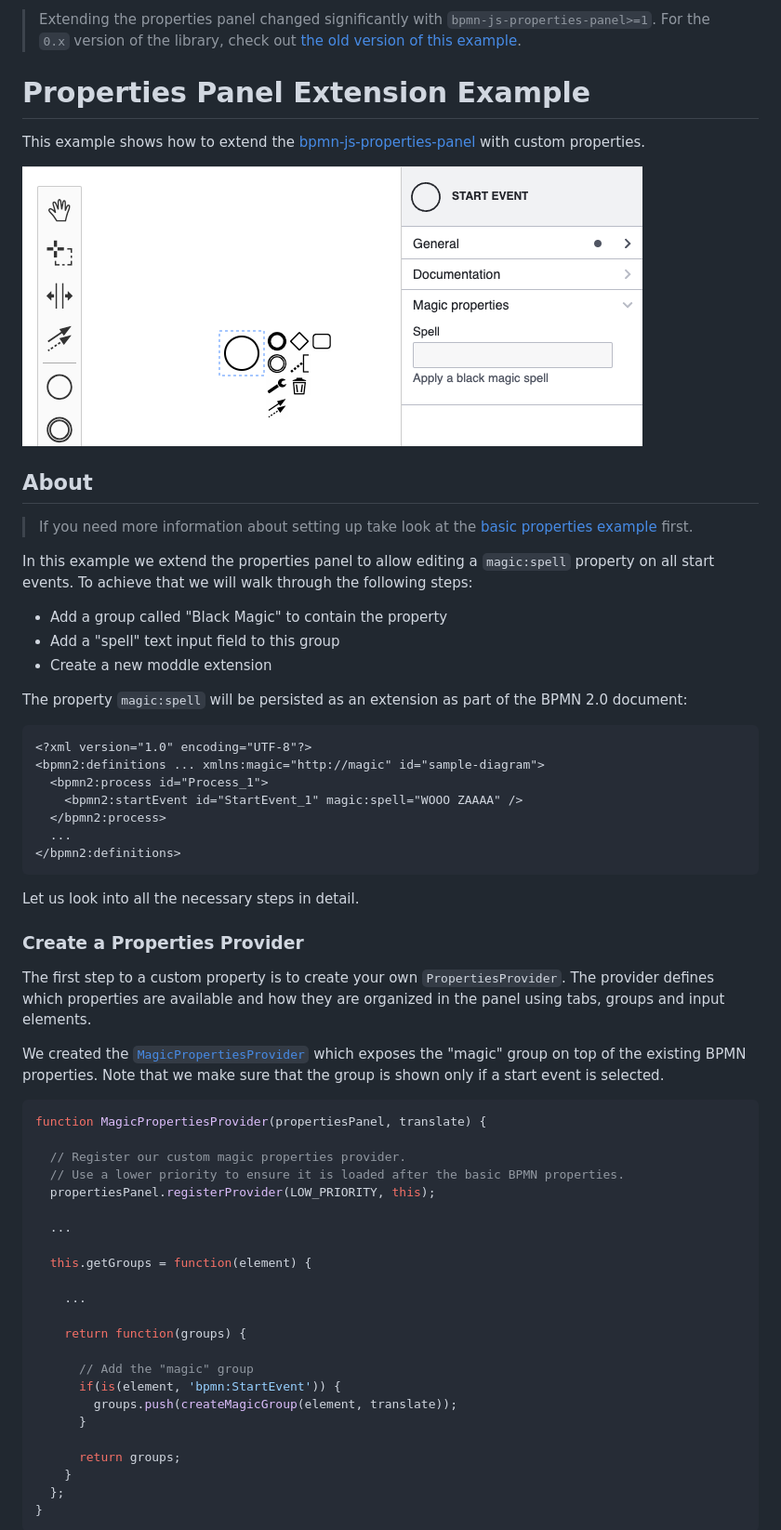
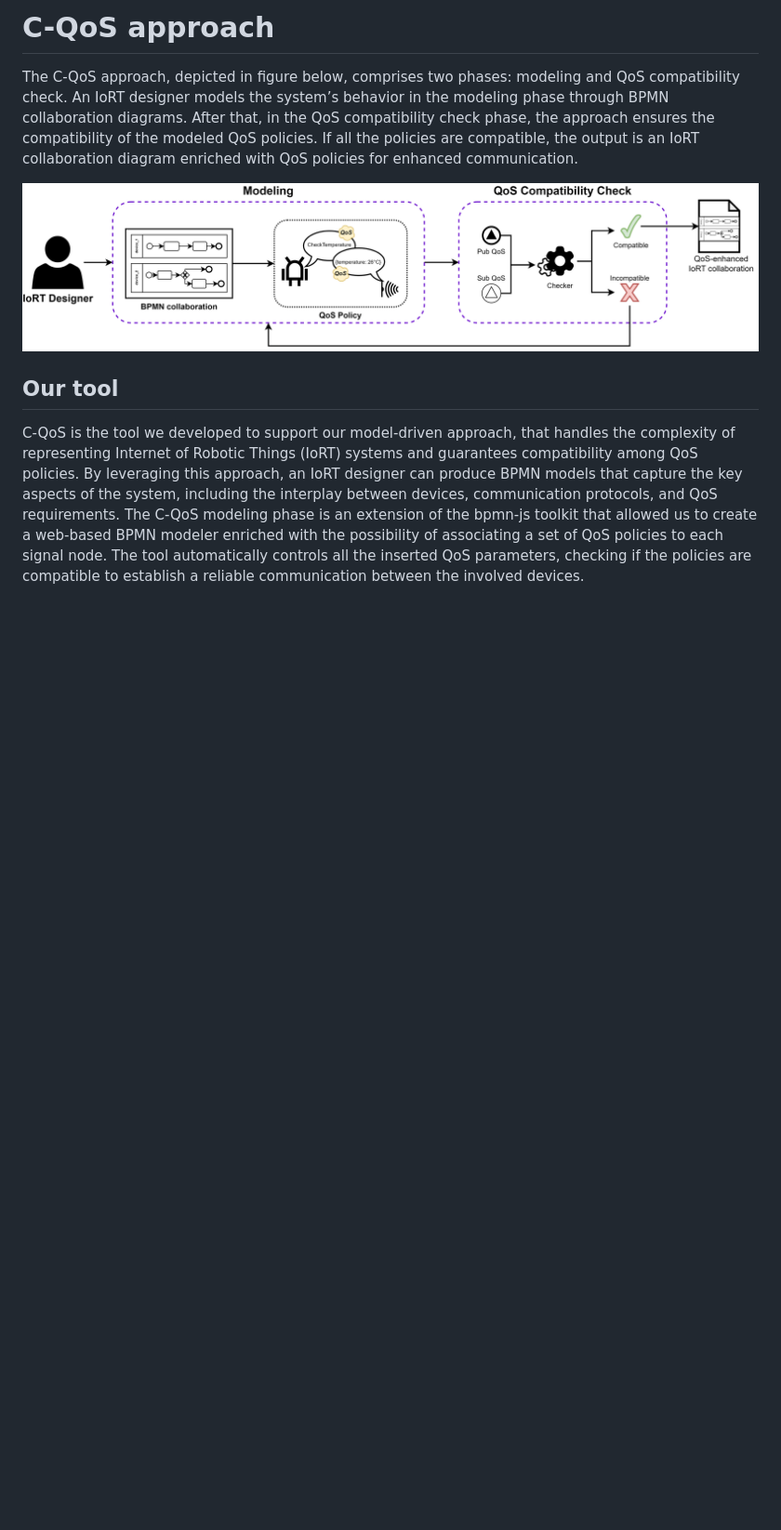
Before and after one commit to Ruschio/c-qos, a Markdown page: README.md, the part around the change printed below. Shown: that part at 93% size. Rendered like a GitHub page; pictures changed too: docs/approach.png (added); blank space fills up the shorter version.

````diff
--- a/README.md
+++ b/README.md
@@ -1,70 +1,11 @@
-> Extending the properties panel changed significantly with `bpmn-js-properties-panel>=1`. For the `0.x` version of the library, check out [the old version of this example](https://github.com/bpmn-io/bpmn-js-examples/tree/b20919ac2231abf3df45b9dc9a2561010009b4a2/properties-panel-extension).
+# C-QoS approach
+
+The C-QoS approach, depicted in figure below, comprises two phases: modeling and QoS compatibility check. An IoRT designer models the system’s behavior in the modeling phase through BPMN collaboration diagrams. After that, in the QoS compatibility check phase, the approach ensures the compatibility of the modeled QoS policies. If all the policies are compatible, the output is an IoRT collaboration diagram enriched with QoS policies for enhanced communication.
+
+![Approach screenshot](./docs/approach.png "Proposed approach")
 
 
-# Properties Panel Extension Example
+## Our tool
 
-This example shows how to extend the [bpmn-js-properties-panel](https://github.com/bpmn-io/bpmn-js-properties-panel) with custom properties.
+C-QoS is the tool we developed to support our model-driven approach, that handles the complexity of representing Internet of Robotic Things (IoRT) systems and guarantees compatibility among QoS policies. By leveraging this approach, an IoRT designer can produce BPMN models that capture the key aspects of the system, including the interplay between devices, communication protocols, and QoS requirements. The C-QoS modeling phase is an extension of the bpmn-js toolkit that allowed us to create a web-based BPMN modeler enriched with the possibility of associating a set of QoS policies to each signal node. The tool automatically controls all the inserted QoS parameters, checking if the policies are compatible to establish a reliable communication between the involved devices.
 
-![properties panel extension screenshot](./docs/screenshot.png "Screenshot of the properties panel extension example")
-
-
-## About
-
-> If you need more information about setting up take look at the [basic properties example](../properties-panel) first.
-
-In this example we extend the properties panel to allow editing a `magic:spell` property on all start events. To achieve that we will walk through the following steps:
-
-* Add a group called "Black Magic" to contain the property
-* Add a "spell" text input field to this group
-* Create a new moddle extension
-
-The property `magic:spell` will be persisted as an extension as part of the BPMN 2.0 document:
-
-```xml
-<?xml version="1.0" encoding="UTF-8"?>
-<bpmn2:definitions ... xmlns:magic="http://magic" id="sample-diagram">
-  <bpmn2:process id="Process_1">
-    <bpmn2:startEvent id="StartEvent_1" magic:spell="WOOO ZAAAA" />
-  </bpmn2:process>
-  ...
-</bpmn2:definitions>
-```
-
-
-Let us look into all the necessary steps in detail.
-
-
-### Create a Properties Provider
-
-The first step to a custom property is to create your own `PropertiesProvider`.
-The provider defines which properties are available and how they are organized in the panel using tabs, groups and input elements.
-
-We created the [`MagicPropertiesProvider`](app/provider/magic/MagicPropertiesProvider.js) which exposes the "magic" group on top of the existing BPMN properties. Note that we make sure that the group is shown only if a start event is selected.
-
-```javascript
-function MagicPropertiesProvider(propertiesPanel, translate) {
-
-  // Register our custom magic properties provider.
-  // Use a lower priority to ensure it is loaded after the basic BPMN properties.
-  propertiesPanel.registerProvider(LOW_PRIORITY, this);
-
-  ...
-
-  this.getGroups = function(element) {
-
-    ...
-
-    return function(groups) {
-
-      // Add the "magic" group
-      if(is(element, 'bpmn:StartEvent')) {
-        groups.push(createMagicGroup(element, translate));
-      }
-
-      return groups;
-    }
-  };
-}
-```
-
-
````
Also changed, not shown: other parts of README.md (+1 -157 lines), docs/tool.png (added).
